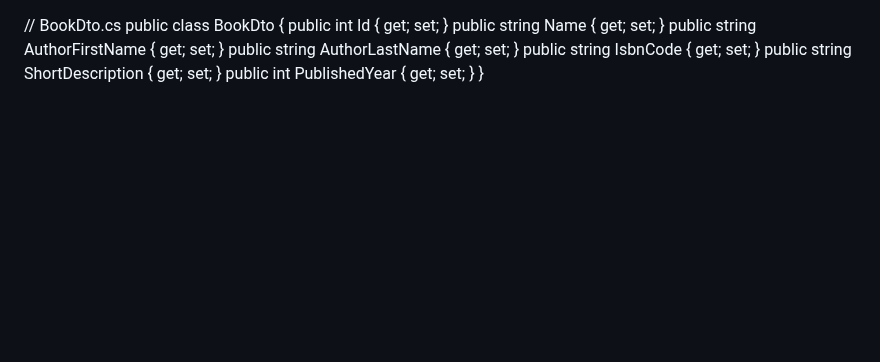
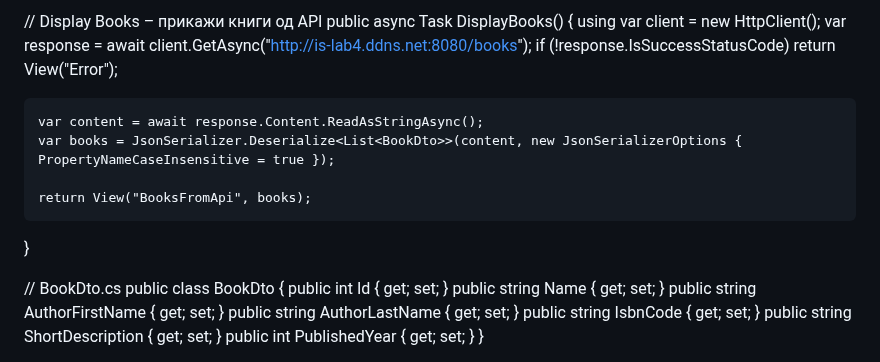
Before and after one commit to jovanoskalj/DNICK, a Markdown page: README.md, the part around the change. Drawn GitHub-style; blank space fills up the shorter version.

```diff
--- a/README.md
+++ b/README.md
@@ -1,3 +1,18 @@
+// Display Books – прикажи книги од API
+public async Task<IActionResult> DisplayBooks()
+{
+    using var client = new HttpClient();
+    var response = await client.GetAsync("http://is-lab4.ddns.net:8080/books");
+    if (!response.IsSuccessStatusCode)
+        return View("Error");
+
+    var content = await response.Content.ReadAsStringAsync();
+    var books = JsonSerializer.Deserialize<List<BookDto>>(content, new JsonSerializerOptions { PropertyNameCaseInsensitive = true });
+
+    return View("BooksFromApi", books);
+}
+
+
 
 
 // BookDto.cs
```
